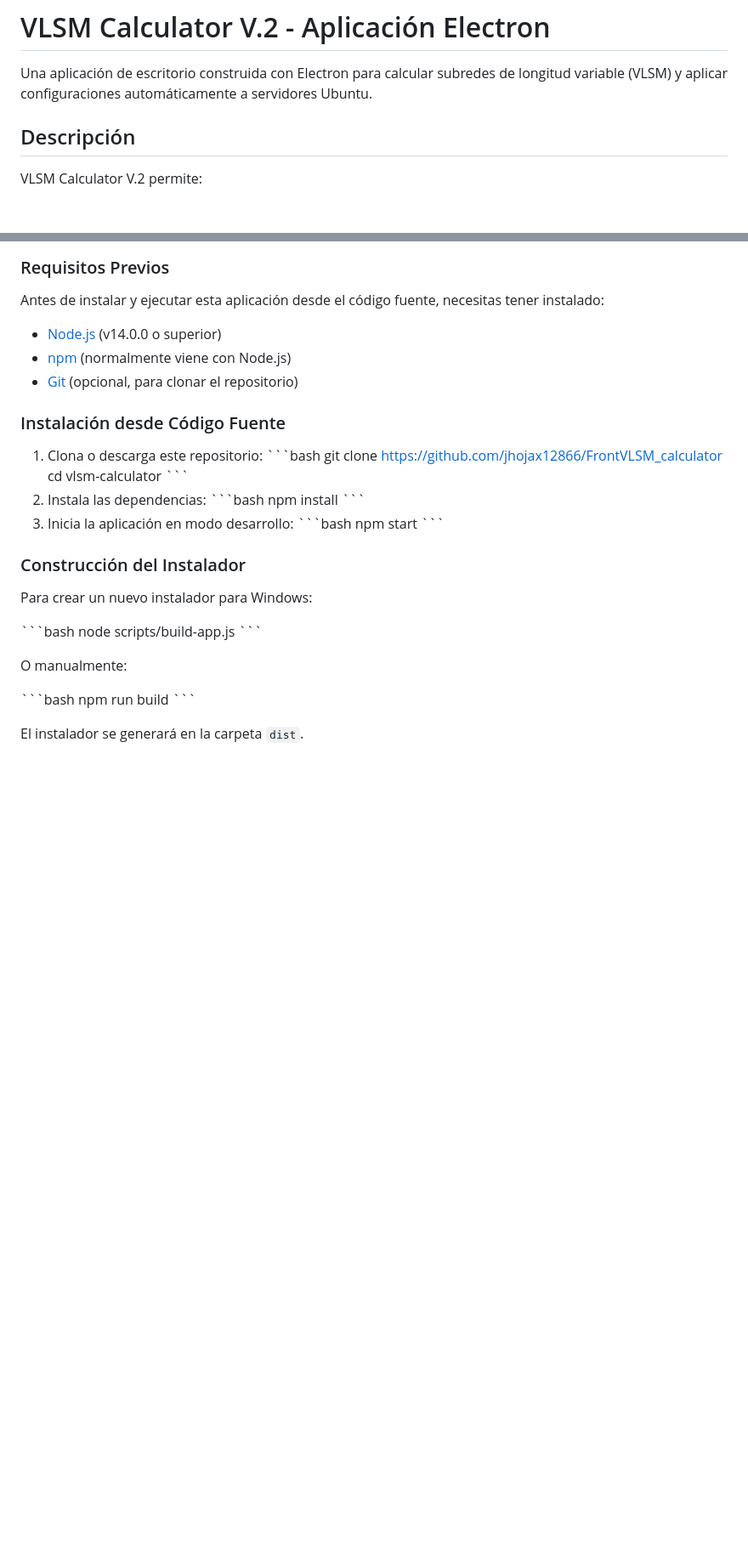
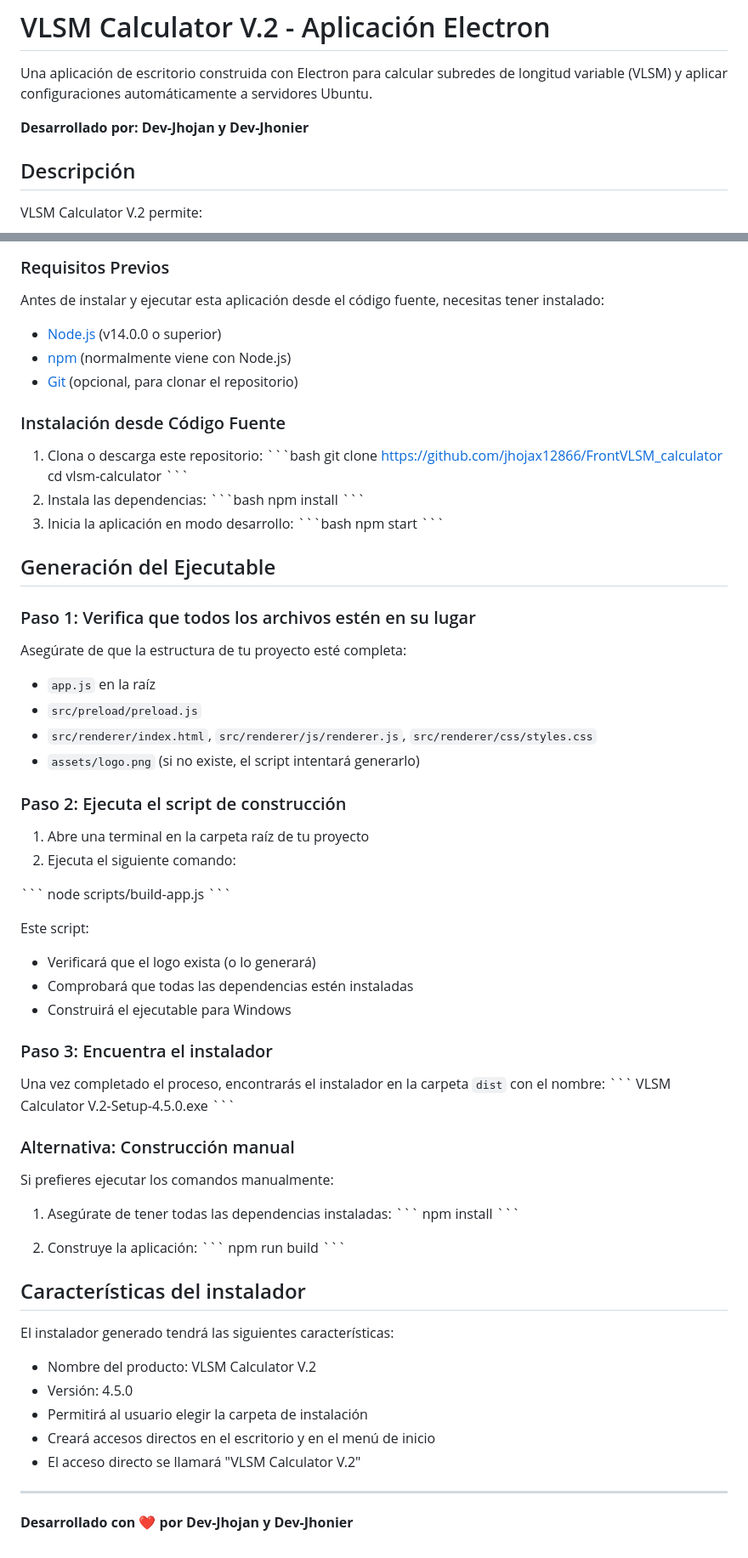
Before and after one commit to jhojax12866/VLSM_Calculator_V2, a Markdown page: README.md, 2 parts joined by grey strips. Shown: that part at 85% size. Drawn GitHub-style; blank space fills up the shorter version.

```diff
--- a/README.md
+++ b/README.md
@@ -1,6 +1,8 @@
 # VLSM Calculator V.2 - Aplicación Electron
 
 Una aplicación de escritorio construida con Electron para calcular subredes de longitud variable (VLSM) y aplicar configuraciones automáticamente a servidores Ubuntu.
+
+**Desarrollado por: Dev-Jhojan y Dev-Jhonier**
 
 ## Descripción
 
@@ -114,18 +120,60 @@ Antes de instalar y ejecutar esta aplicación desde el código fuente, necesitas
    npm start
    \`\`\`
 
-### Construcción del Instalador
+## Generación del Ejecutable
 
-Para crear un nuevo instalador para Windows:
+### Paso 1: Verifica que todos los archivos estén en su lugar
 
-\`\`\`bash
+Asegúrate de que la estructura de tu proyecto esté completa:
+- `app.js` en la raíz
+- `src/preload/preload.js`
+- `src/renderer/index.html`, `src/renderer/js/renderer.js`, `src/renderer/css/styles.css`
+- `assets/logo.png` (si no existe, el script intentará generarlo)
+
+### Paso 2: Ejecuta el script de construcción
+
+1. Abre una terminal en la carpeta raíz de tu proyecto
+2. Ejecuta el siguiente comando:
+
+\`\`\`
 node scripts/build-app.js
 \`\`\`
 
-O manualmente:
+Este script:
+- Verificará que el logo exista (o lo generará)
+- Comprobará que todas las dependencias estén instaladas
+- Construirá el ejecutable para Windows
 
-\`\`\`bash
+### Paso 3: Encuentra el instalador
+
+Una vez completado el proceso, encontrarás el instalador en la carpeta `dist` con el nombre:
+\`\`\`
+VLSM Calculator V.2-Setup-4.5.0.exe
+\`\`\`
+
+### Alternativa: Construcción manual
+
+Si prefieres ejecutar los comandos manualmente:
+
+1. Asegúrate de tener todas las dependencias instaladas:
+\`\`\`
+npm install
+\`\`\`
+
+2. Construye la aplicación:
+\`\`\`
 npm run build
 \`\`\`
 
-El instalador se generará en la carpeta `dist`.
+## Características del instalador
+
+El instalador generado tendrá las siguientes características:
+- Nombre del producto: VLSM Calculator V.2
+- Versión: 4.5.0
+- Permitirá al usuario elegir la carpeta de instalación
+- Creará accesos directos en el escritorio y en el menú de inicio
+- El acceso directo se llamará "VLSM Calculator V.2"
+
+---
+
+**Desarrollado con ❤️ por Dev-Jhojan y Dev-Jhonier**
```
Also changed, not shown: other parts of README.md (+8 -4 lines).
